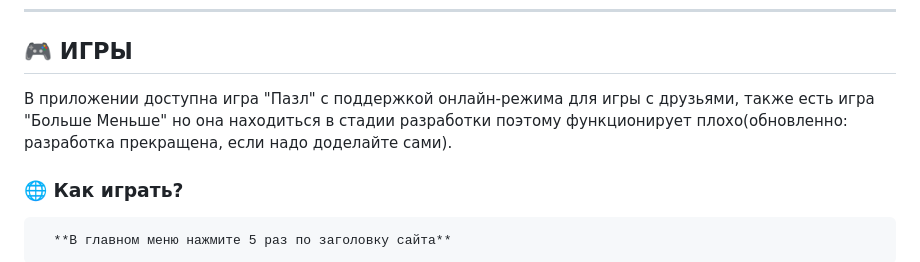
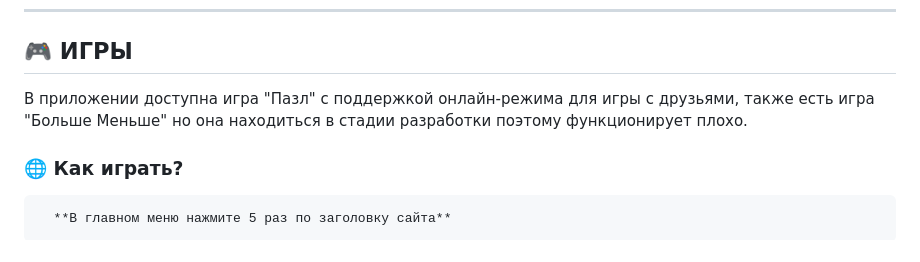
Before and after one commit to kusandra-afk/rule34, a Markdown page: README.md, the part around the change. Drawn GitHub-style.

```diff
--- a/README.md
+++ b/README.md
@@ -36,7 +36,7 @@
 
 ## 🎮 ИГРЫ
 
-В приложении доступна игра "Пазл" с поддержкой онлайн-режима для игры с друзьями, также есть игра "Больше Меньше" но она находиться в стадии разработки поэтому функционирует плохо(обновленно: разработка прекращена, если надо доделайте сами).
+В приложении доступна игра "Пазл" с поддержкой онлайн-режима для игры с друзьями, также есть игра "Больше Меньше" но она находиться в стадии разработки поэтому функционирует плохо.
 
 ### 🌐 Как играть?
 
```
